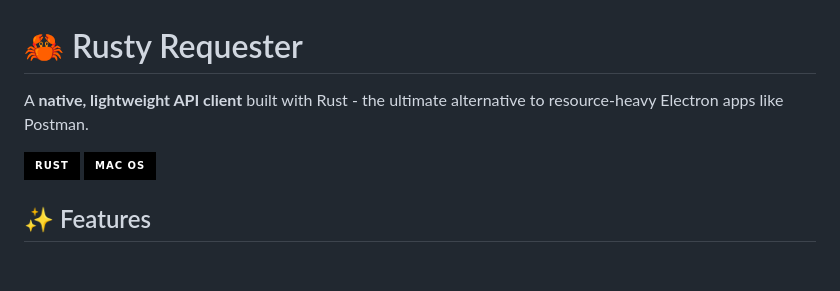
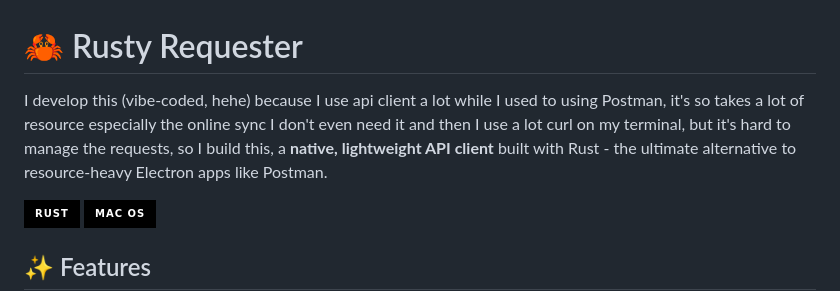
Before and after one commit to chud-lori/rusty-requester, a Markdown page: readme.md, the part around the change. Drawn GitHub-style; badges without logos; blank space fills up the shorter version.

```diff
--- a/readme.md
+++ b/readme.md
@@ -1,6 +1,7 @@
 # 🦀 Rusty Requester
 
-A **native, lightweight API client** built with Rust - the ultimate alternative to resource-heavy Electron apps like Postman.
+I develop this (vibe-coded, hehe) because I use api client a lot while I used to using Postman, it's so takes a lot of resource especially the online sync I don't even need it and then I use a lot curl on my terminal, but it's hard to manage the requests, so I build this, a **native, lightweight API client** built with Rust - the ultimate alternative to resource-heavy Electron apps like Postman.
+
 
 ![Rust](https://img.shields.io/badge/rust-%23000000.svg?style=for-the-badge&logo=rust&logoColor=white)
 ![macOS](https://img.shields.io/badge/mac%20os-000000?style=for-the-badge&logo=macos&logoColor=F0F0F0)
```
